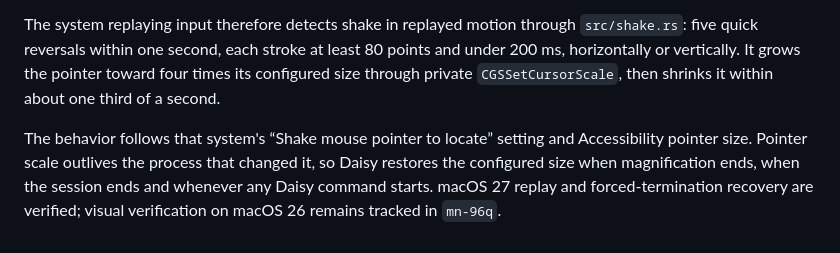
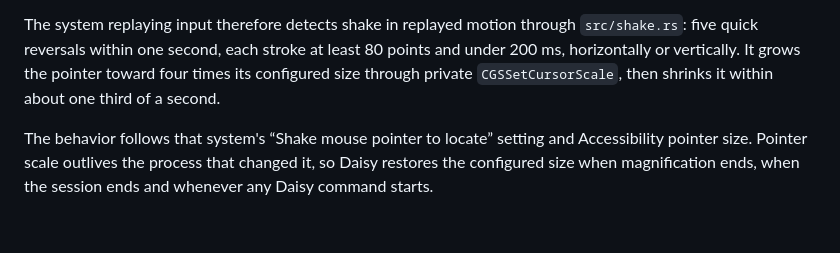
Before and after one commit to misfitdev/daisy, a Markdown page: docs/macos.md, the part around the change. Rendered like a GitHub page.

```diff
--- a/docs/macos.md
+++ b/docs/macos.md
@@ -53,4 +53,4 @@ macOS enlarges the pointer when physical input shakes it, but the system detecto
 
 The system replaying input therefore detects shake in replayed motion through `src/shake.rs`: five quick reversals within one second, each stroke at least 80 points and under 200 ms, horizontally or vertically. It grows the pointer toward four times its configured size through private `CGSSetCursorScale`, then shrinks it within about one third of a second.
 
-The behavior follows that system's “Shake mouse pointer to locate” setting and Accessibility pointer size. Pointer scale outlives the process that changed it, so Daisy restores the configured size when magnification ends, when the session ends and whenever any Daisy command starts. macOS 27 replay and forced-termination recovery are verified; visual verification on macOS 26 remains tracked in `mn-96q`.
+The behavior follows that system's “Shake mouse pointer to locate” setting and Accessibility pointer size. Pointer scale outlives the process that changed it, so Daisy restores the configured size when magnification ends, when the session ends and whenever any Daisy command starts.
```
Also changed, not shown: README.md (+3 -3 lines), docs/usage.md (+0 -1 lines).
